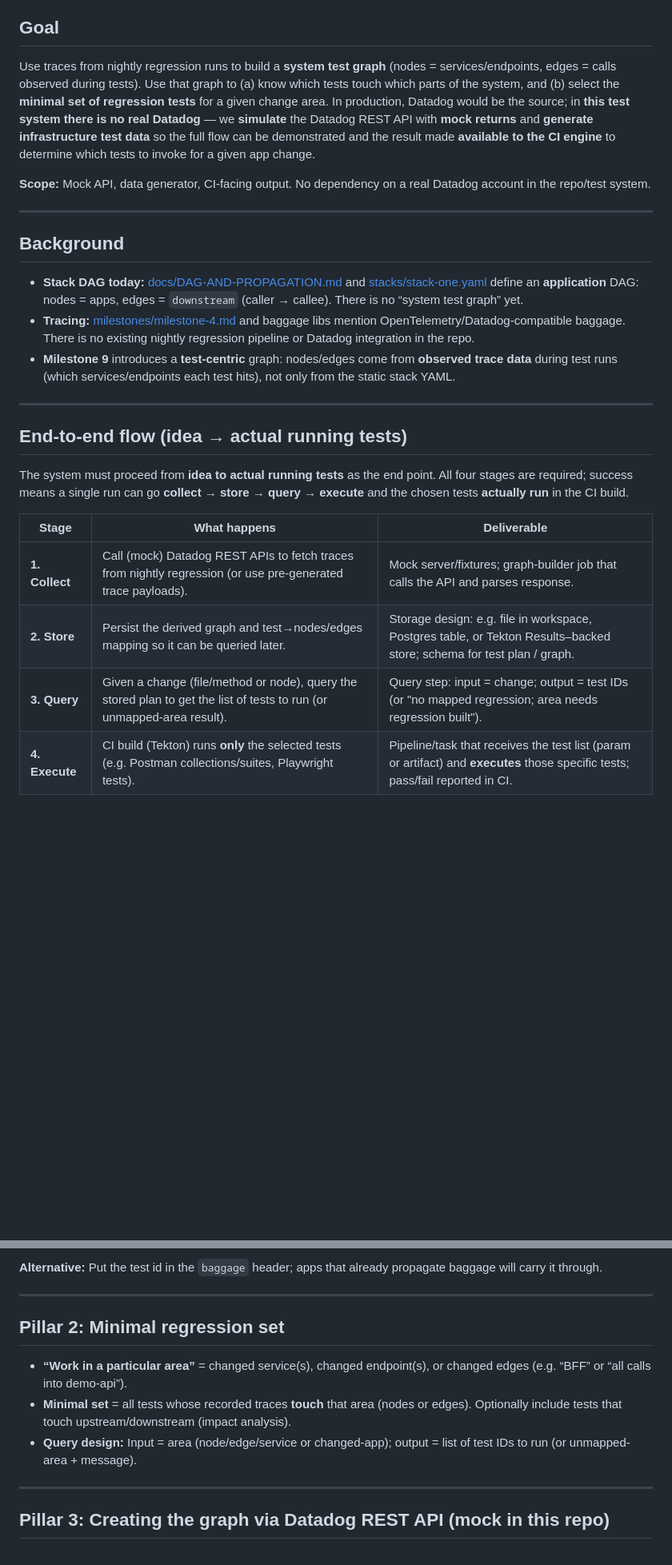
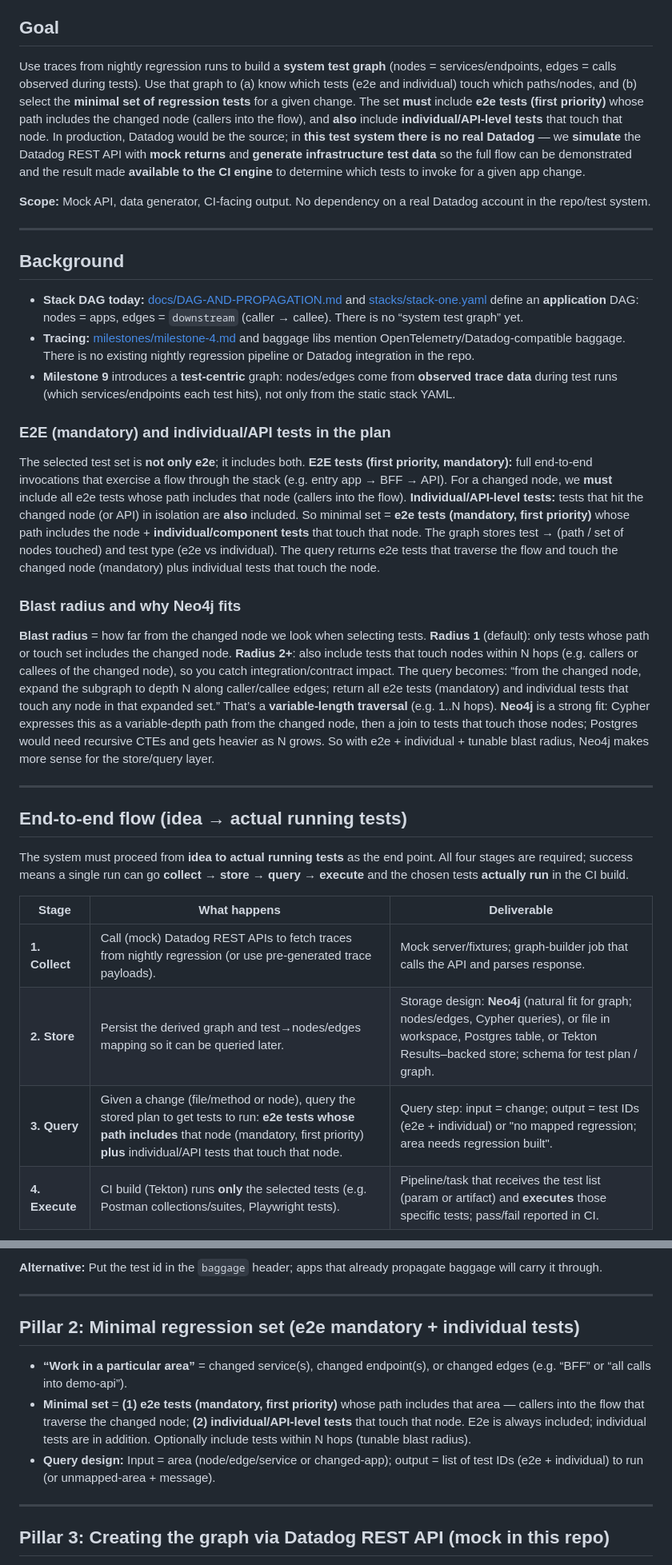
Before and after one commit to jmjava/tekton-dag, a Markdown page: milestones/milestone-9.md, 2 parts joined by grey strips. Shown at 80% size. GitHub-like rendering; blank space fills up the shorter version.

````diff
--- a/milestones/milestone-9.md
+++ b/milestones/milestone-9.md
@@ -4,7 +4,7 @@
 
 ## Goal
 
-Use traces from nightly regression runs to build a **system test graph** (nodes = services/endpoints, edges = calls observed during tests). Use that graph to (a) know which tests touch which parts of the system, and (b) select the **minimal set of regression tests** for a given change area. In production, Datadog would be the source; in **this test system there is no real Datadog** — we **simulate** the Datadog REST API with **mock returns** and **generate infrastructure test data** so the full flow can be demonstrated and the result made **available to the CI engine** to determine which tests to invoke for a given app change.
+Use traces from nightly regression runs to build a **system test graph** (nodes = services/endpoints, edges = calls observed during tests). Use that graph to (a) know which tests (e2e and individual) touch which paths/nodes, and (b) select the **minimal set of regression tests** for a given change. The set **must** include **e2e tests (first priority)** whose path includes the changed node (callers into the flow), and **also** include **individual/API-level tests** that touch that node. In production, Datadog would be the source; in **this test system there is no real Datadog** — we **simulate** the Datadog REST API with **mock returns** and **generate infrastructure test data** so the full flow can be demonstrated and the result made **available to the CI engine** to determine which tests to invoke for a given app change.
 
 **Scope:** Mock API, data generator, CI-facing output. No dependency on a real Datadog account in the repo/test system.
 
@@ -16,6 +16,14 @@ Use traces from nightly regression runs to build a **system test graph** (nodes
 - **Tracing:** [milestones/milestone-4.md](milestone-4.md) and baggage libs mention OpenTelemetry/Datadog-compatible baggage. There is no existing nightly regression pipeline or Datadog integration in the repo.
 - **Milestone 9** introduces a **test-centric** graph: nodes/edges come from **observed trace data** during test runs (which services/endpoints each test hits), not only from the static stack YAML.
 
+### E2E (mandatory) and individual/API tests in the plan
+
+The selected test set is **not only e2e**; it includes both. **E2E tests (first priority, mandatory):** full end-to-end invocations that exercise a flow through the stack (e.g. entry app → BFF → API). For a changed node, we **must** include all e2e tests whose path includes that node (callers into the flow). **Individual/API-level tests:** tests that hit the changed node (or API) in isolation are **also** included. So minimal set = **e2e tests (mandatory, first priority)** whose path includes the node + **individual/component tests** that touch that node. The graph stores test → (path / set of nodes touched) and test type (e2e vs individual). The query returns e2e tests that traverse the flow and touch the changed node (mandatory) plus individual tests that touch the node.
+
+### Blast radius and why Neo4j fits
+
+**Blast radius** = how far from the changed node we look when selecting tests. **Radius 1** (default): only tests whose path or touch set includes the changed node. **Radius 2+**: also include tests that touch nodes within N hops (e.g. callers or callees of the changed node), so you catch integration/contract impact. The query becomes: “from the changed node, expand the subgraph to depth N along caller/callee edges; return all e2e tests (mandatory) and individual tests that touch any node in that expanded set.” That’s a **variable-length traversal** (e.g. 1..N hops). **Neo4j** is a strong fit: Cypher expresses this as a variable-depth path from the changed node, then a join to tests that touch those nodes; Postgres would need recursive CTEs and gets heavier as N grows. So with e2e + individual + tunable blast radius, Neo4j makes more sense for the store/query layer.
+
 ---
 
 ## End-to-end flow (idea → actual running tests)
@@ -25,8 +33,8 @@ The system must proceed from **idea to actual running tests** as the end point.
 | Stage | What happens | Deliverable |
 |-------|--------------|--------------|
 | **1. Collect** | Call (mock) Datadog REST APIs to fetch traces from nightly regression (or use pre-generated trace payloads). | Mock server/fixtures; graph-builder job that calls the API and parses response. |
-| **2. Store** | Persist the derived graph and test→nodes/edges mapping so it can be queried later. | Storage design: e.g. file in workspace, Postgres table, or Tekton Results–backed store; schema for test plan / graph. |
-| **3. Query** | Given a change (file/method or node), query the stored plan to get the list of tests to run (or unmapped-area result). | Query step: input = change; output = test IDs (or "no mapped regression; area needs regression built"). |
+| **2. Store** | Persist the derived graph and test→nodes/edges mapping so it can be queried later. | Storage design: **Neo4j** (natural fit for graph; nodes/edges, Cypher queries), or file in workspace, Postgres table, or Tekton Results–backed store; schema for test plan / graph. |
+| **3. Query** | Given a change (file/method or node), query the stored plan to get tests to run: **e2e tests whose path includes** that node (mandatory, first priority) **plus** individual/API tests that touch that node. | Query step: input = change; output = test IDs (e2e + individual) or "no mapped regression; area needs regression built". |
 | **4. Execute** | CI build (Tekton) runs **only** the selected tests (e.g. Postman collections/suites, Playwright tests). | Pipeline/task that receives the test list (param or artifact) and **executes** those specific tests; pass/fail reported in CI. |
 
 ```mermaid
@@ -89,11 +97,11 @@ Regression tests run **outside** the CI/build framework (Postman, Playwright, Ar
 
 ---
 
-## Pillar 2: Minimal regression set
+## Pillar 2: Minimal regression set (e2e mandatory + individual tests)
 
 - **“Work in a particular area”** = changed service(s), changed endpoint(s), or changed edges (e.g. “BFF” or “all calls into demo-api”).
-- **Minimal set** = all tests whose recorded traces **touch** that area (nodes or edges). Optionally include tests that touch upstream/downstream (impact analysis).
-- **Query design:** Input = area (node/edge/service or changed-app); output = list of test IDs to run (or unmapped-area + message).
+- **Minimal set** = **(1) e2e tests (mandatory, first priority)** whose path includes that area — callers into the flow that traverse the changed node; **(2) individual/API-level tests** that touch that node. E2e is always included; individual tests are in addition. Optionally include tests within N hops (tunable blast radius).
+- **Query design:** Input = area (node/edge/service or changed-app); output = list of test IDs (e2e + individual) to run (or unmapped-area + message).
 
 ---
 
````
Also changed, not shown: other parts of milestones/milestone-9.md (+5 -5 lines), README.md (+2 -2 lines).
